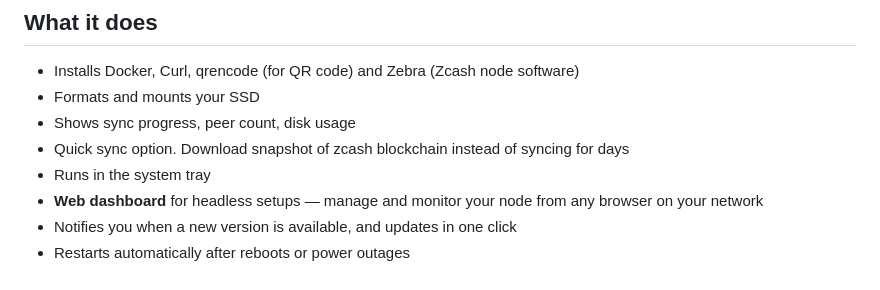
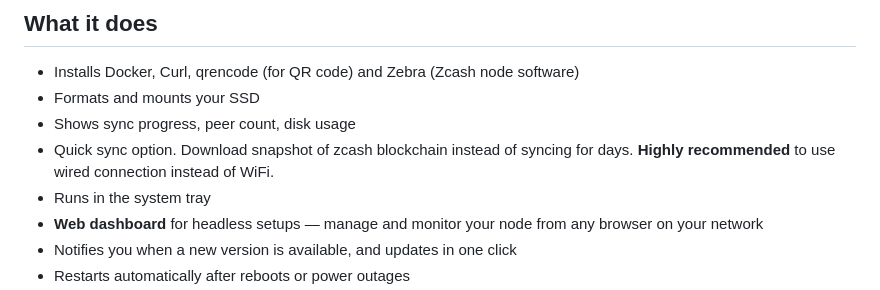
Before and after one commit to mycousiinvinny/zecnode, a Markdown page: README.md, the part around the change. Drawn GitHub-style.

```diff
--- a/README.md
+++ b/README.md
@@ -52,7 +52,7 @@ Please report any bugs you find. Enjoy!
 - Installs Docker, Curl, qrencode (for QR code) and Zebra (Zcash node software)
 - Formats and mounts your SSD
 - Shows sync progress, peer count, disk usage
-- Quick sync option. Download snapshot of zcash blockchain instead of syncing for days
+- Quick sync option. Download snapshot of zcash blockchain instead of syncing for days. **Highly recommended** to use wired connection instead of WiFi.
 - Runs in the system tray
 - **Web dashboard** for headless setups — manage and monitor your node from any browser on your network
 - Notifies you when a new version is available, and updates in one click
```
